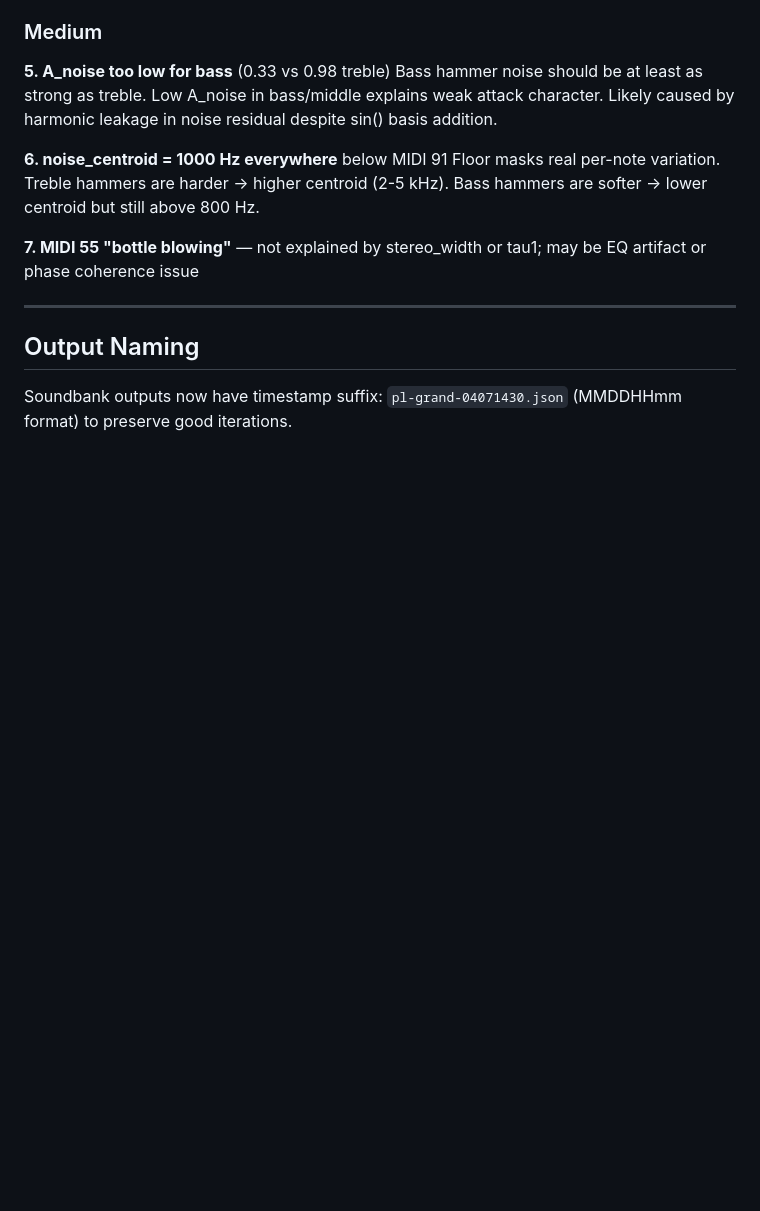
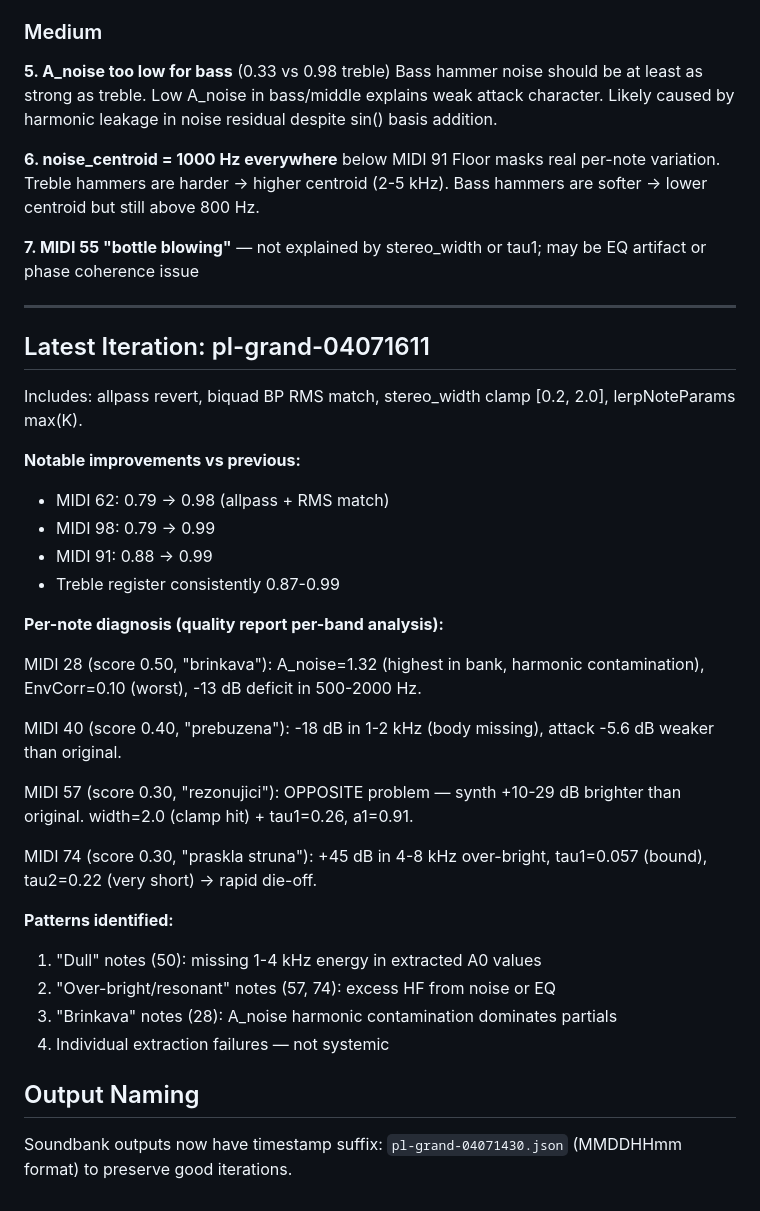
Before and after one commit to alchy/ICR, a Markdown page: docs/SESSION_SUMMARY.md, the part around the change. GitHub-like rendering; blank space fills up the shorter version.

Commit message:
docs: per-note diagnosis from quality report + latest iteration results
MIDI 28: A_noise=1.32 (harmonic contamination), EnvCorr=0.10
MIDI 40: -18dB in 1-2kHz, weak attack
MIDI 57: +10-29dB over-bright (opposite problem)
MIDI 74: +45dB in 4-8kHz, rapid die-off

Key improvements: MIDI 62 (0.79->0.98), 98 (0.79->0.99), 91 (0.88->0.99)
Problems are now individual extraction failures, not systemic.

Co-Authored-By: Claude Opus 4.6 (1M context) <noreply@anthropic.com>

```diff
--- a/docs/SESSION_SUMMARY.md
+++ b/docs/SESSION_SUMMARY.md
@@ -188,6 +188,37 @@ may be EQ artifact or phase coherence issue
 
 ---
 
+## Latest Iteration: pl-grand-04071611
+
+Includes: allpass revert, biquad BP RMS match, stereo_width clamp [0.2, 2.0],
+lerpNoteParams max(K).
+
+**Notable improvements vs previous:**
+- MIDI 62: 0.79 -> 0.98 (allpass + RMS match)
+- MIDI 98: 0.79 -> 0.99
+- MIDI 91: 0.88 -> 0.99
+- Treble register consistently 0.87-0.99
+
+**Per-note diagnosis (quality report per-band analysis):**
+
+MIDI 28 (score 0.50, "brinkava"): A_noise=1.32 (highest in bank, harmonic
+contamination), EnvCorr=0.10 (worst), -13 dB deficit in 500-2000 Hz.
+
+MIDI 40 (score 0.40, "prebuzena"): -18 dB in 1-2 kHz (body missing),
+attack -5.6 dB weaker than original.
+
+MIDI 57 (score 0.30, "rezonujici"): OPPOSITE problem — synth +10-29 dB
+brighter than original.  width=2.0 (clamp hit) + tau1=0.26, a1=0.91.
+
+MIDI 74 (score 0.30, "praskla struna"): +45 dB in 4-8 kHz over-bright,
+tau1=0.057 (bound), tau2=0.22 (very short) -> rapid die-off.
+
+**Patterns identified:**
+1. "Dull" notes (50): missing 1-4 kHz energy in extracted A0 values
+2. "Over-bright/resonant" notes (57, 74): excess HF from noise or EQ
+3. "Brinkava" notes (28): A_noise harmonic contamination dominates partials
+4. Individual extraction failures — not systemic
+
 ## Output Naming
 Soundbank outputs now have timestamp suffix: `pl-grand-04071430.json`
 (MMDDHHmm format) to preserve good iterations.
```
